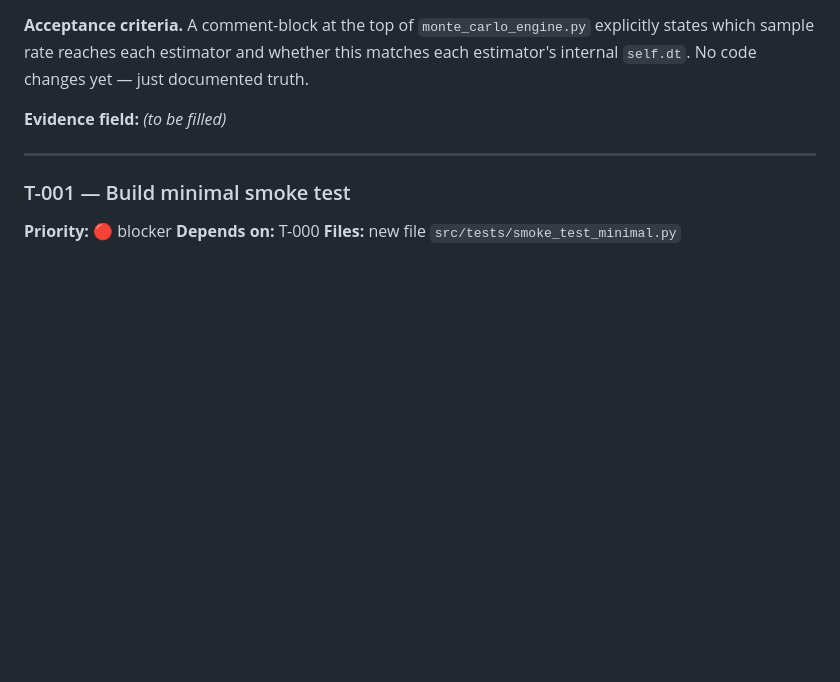
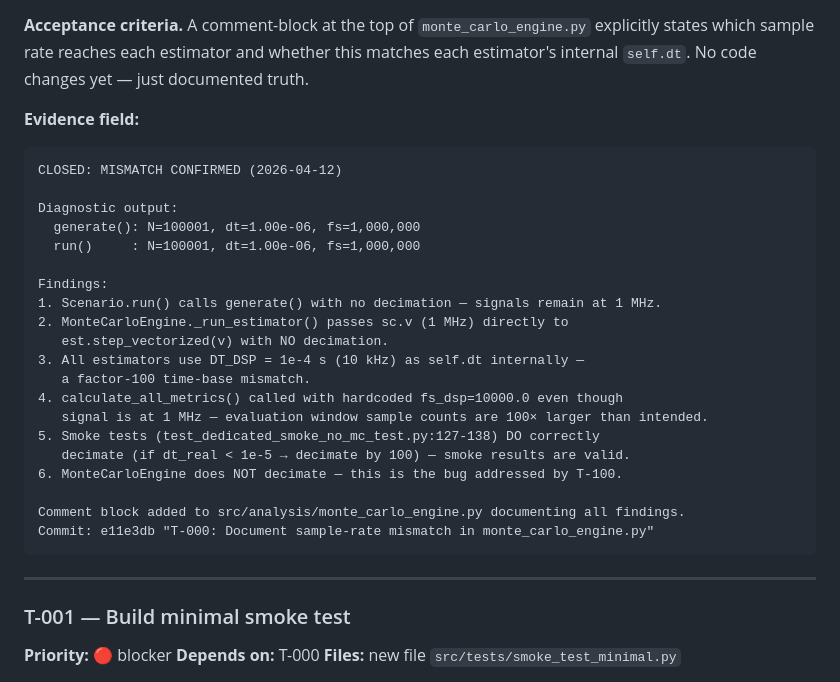
Before and after one commit to jlmayorgaco/paper-P03-sgsma-frequency-estimators-benchmark, a Markdown page: ROADMAP.md, the part around the change. GitHub-like rendering; blank space fills up the shorter version.

Commit message:
T-000: Fill Evidence field in ROADMAP.md
Documents the confirmed 1 MHz→10 kHz mismatch findings and references
the comment block added to monte_carlo_engine.py.

Co-Authored-By: Claude Sonnet 4.6 <noreply@anthropic.com>

````diff
--- a/ROADMAP.md
+++ b/ROADMAP.md
@@ -39,7 +39,30 @@
 
 **Acceptance criteria.** A comment-block at the top of `monte_carlo_engine.py` explicitly states which sample rate reaches each estimator and whether this matches each estimator's internal `self.dt`. No code changes yet — just documented truth.
 
-**Evidence field:** *(to be filled)*
+**Evidence field:**
+
+```
+CLOSED: MISMATCH CONFIRMED (2026-04-12)
+
+Diagnostic output:
+  generate(): N=100001, dt=1.00e-06, fs=1,000,000
+  run()     : N=100001, dt=1.00e-06, fs=1,000,000
+
+Findings:
+1. Scenario.run() calls generate() with no decimation — signals remain at 1 MHz.
+2. MonteCarloEngine._run_estimator() passes sc.v (1 MHz) directly to
+   est.step_vectorized(v) with NO decimation.
+3. All estimators use DT_DSP = 1e-4 s (10 kHz) as self.dt internally —
+   a factor-100 time-base mismatch.
+4. calculate_all_metrics() called with hardcoded fs_dsp=10000.0 even though
+   signal is at 1 MHz — evaluation window sample counts are 100× larger than intended.
+5. Smoke tests (test_dedicated_smoke_no_mc_test.py:127-138) DO correctly
+   decimate (if dt_real < 1e-5 → decimate by 100) — smoke results are valid.
+6. MonteCarloEngine does NOT decimate — this is the bug addressed by T-100.
+
+Comment block added to src/analysis/monte_carlo_engine.py documenting all findings.
+Commit: e11e3db "T-000: Document sample-rate mismatch in monte_carlo_engine.py"
+```
 
 ---
 
````
